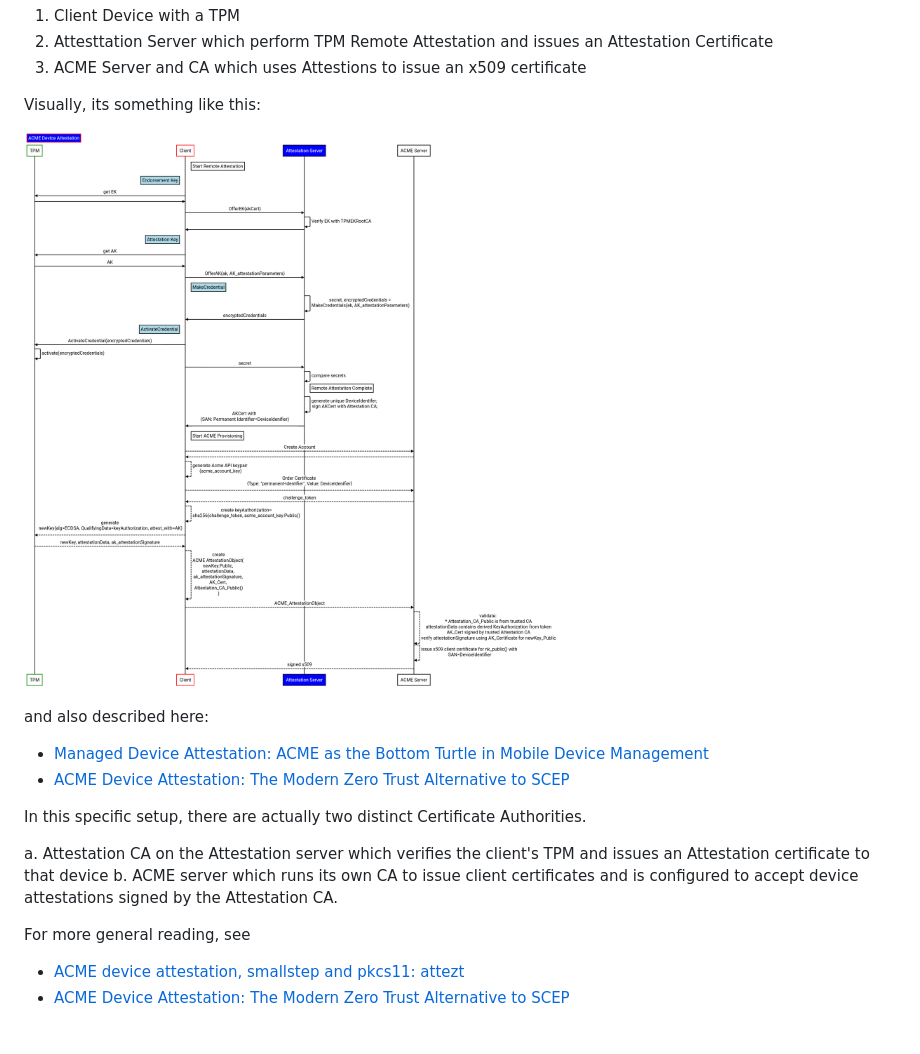
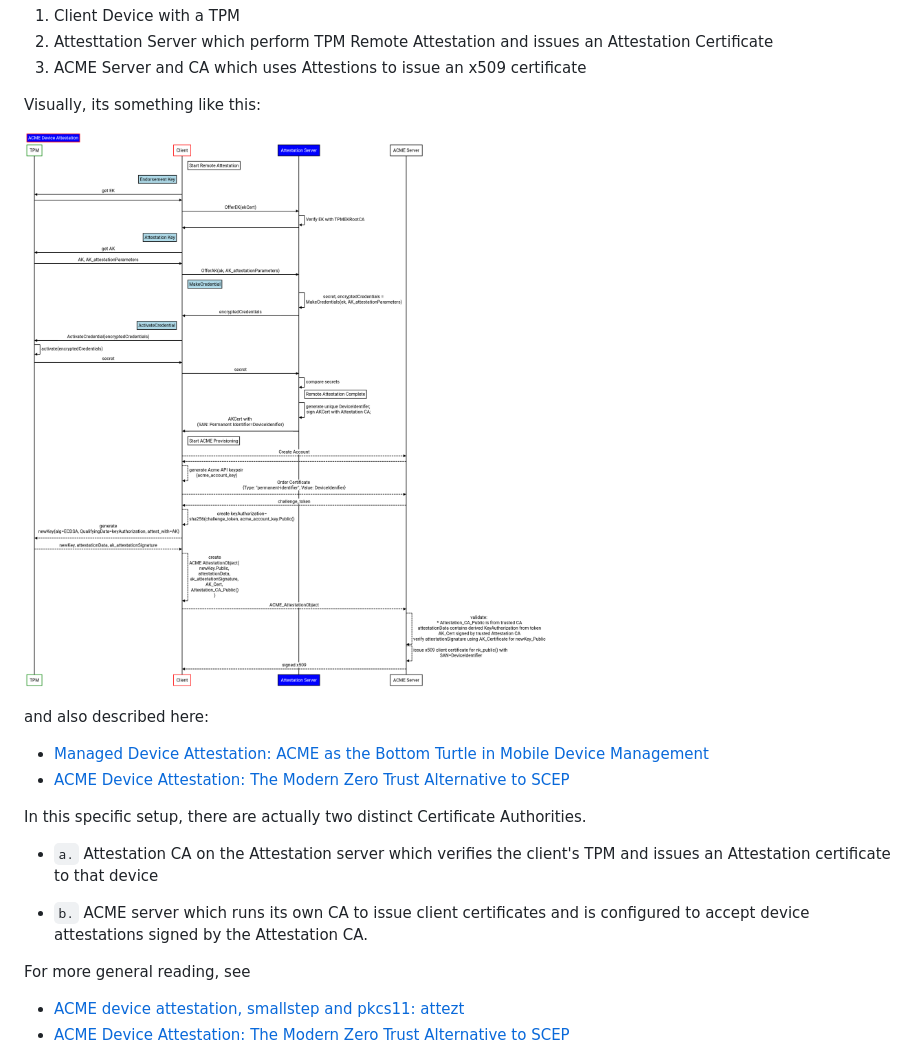
Before and after one commit to salrashid123/device-attest-01, a Markdown page: README.md, the part around the change. Rendered like a GitHub page; pictures changed too: images/da_flow.png; blank space fills up the shorter version.

```diff
--- a/README.md
+++ b/README.md
@@ -24,8 +24,9 @@ and also described here:
 
 In this specific setup, there are actually two distinct Certificate Authorities.
 
-a. Attestation CA on the Attestation server which verifies the client's TPM and issues an Attestation certificate to that device
-b. ACME server which runs its own CA to issue client certificates and is configured to accept device attestations signed by the Attestation CA.
+- `a.` Attestation CA on the Attestation server which verifies the client's TPM and issues an Attestation certificate to that device
+
+- `b.` ACME server which runs its own CA to issue client certificates and is configured to accept device attestations signed by the Attestation CA.
 
 For more general reading, see
 
```
